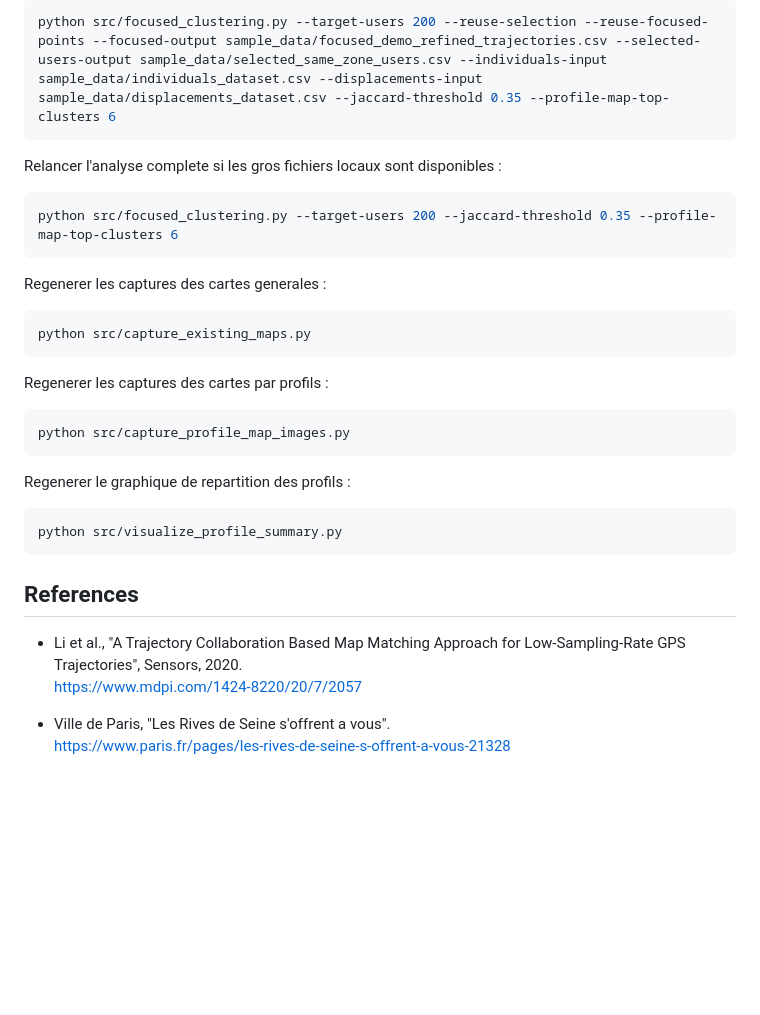
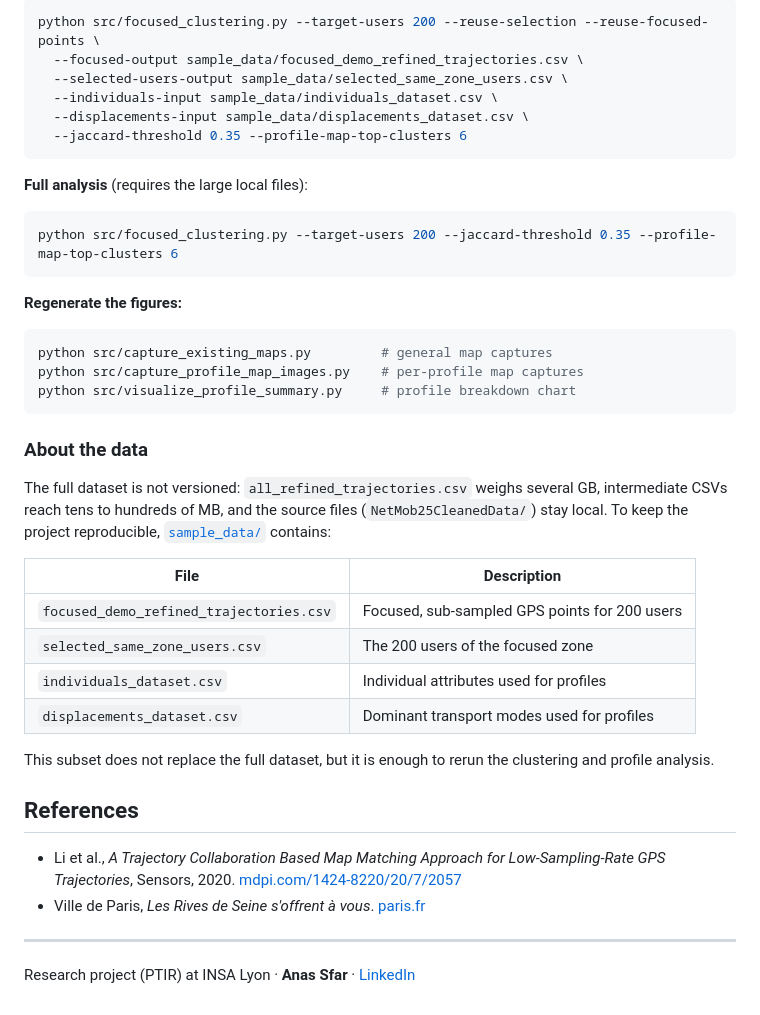
Before and after one commit to AnasSfar/PTIR, a Markdown page: README.md, the part around one of its changes. Drawn GitHub-style; blank space fills up the shorter version.

````diff
--- a/README.md
+++ b/README.md
@@ -101,36 +90,45 @@ Relancer une demonstration avec les donnees incluses dans le depot :
 
 ```bash
-python src/focused_clustering.py --target-users 200 --reuse-selection --reuse-focused-points --focused-output sample_data/focused_demo_refined_trajectories.csv --selected-users-output sample_data/selected_same_zone_users.csv --individuals-input sample_data/individuals_dataset.csv --displacements-input sample_data/displacements_dataset.csv --jaccard-threshold 0.35 --profile-map-top-clusters 6
+python src/focused_clustering.py --target-users 200 --reuse-selection --reuse-focused-points \
+  --focused-output sample_data/focused_demo_refined_trajectories.csv \
+  --selected-users-output sample_data/selected_same_zone_users.csv \
+  --individuals-input sample_data/individuals_dataset.csv \
+  --displacements-input sample_data/displacements_dataset.csv \
+  --jaccard-threshold 0.35 --profile-map-top-clusters 6
 ```
 
-Relancer l'analyse complete si les gros fichiers locaux sont disponibles :
+**Full analysis** (requires the large local files):
 
 ```bash
 python src/focused_clustering.py --target-users 200 --jaccard-threshold 0.35 --profile-map-top-clusters 6
 ```
 
-Regenerer les captures des cartes generales :
+**Regenerate the figures:**
 
 ```bash
-python src/capture_existing_maps.py
+python src/capture_existing_maps.py         # general map captures
+python src/capture_profile_map_images.py    # per-profile map captures
+python src/visualize_profile_summary.py     # profile breakdown chart
 ```
 
-Regenerer les captures des cartes par profils :
+### About the data
 
-```bash
-python src/capture_profile_map_images.py
-```
+The full dataset is not versioned: `all_refined_trajectories.csv` weighs several GB, intermediate CSVs reach tens to hundreds of MB, and the source files (`NetMob25CleanedData/`) stay local. To keep the project reproducible, [`sample_data/`](sample_data/) contains:
 
-Regenerer le graphique de repartition des profils :
+| File | Description |
+|---|---|
+| `focused_demo_refined_trajectories.csv` | Focused, sub-sampled GPS points for 200 users |
+| `selected_same_zone_users.csv` | The 200 users of the focused zone |
+| `individuals_dataset.csv` | Individual attributes used for profiles |
+| `displacements_dataset.csv` | Dominant transport modes used for profiles |
 
-```bash
-python src/visualize_profile_summary.py
-```
+This subset does not replace the full dataset, but it is enough to rerun the clustering and profile analysis.
 
 ## References
 
-- Li et al., "A Trajectory Collaboration Based Map Matching Approach for Low-Sampling-Rate GPS Trajectories", Sensors, 2020.
-  https://www.mdpi.com/1424-8220/20/7/2057
+- Li et al., *A Trajectory Collaboration Based Map Matching Approach for Low-Sampling-Rate GPS Trajectories*, Sensors, 2020. [mdpi.com/1424-8220/20/7/2057](https://www.mdpi.com/1424-8220/20/7/2057)
+- Ville de Paris, *Les Rives de Seine s'offrent à vous*. [paris.fr](https://www.paris.fr/pages/les-rives-de-seine-s-offrent-a-vous-21328)
 
-- Ville de Paris, "Les Rives de Seine s'offrent a vous".
-  https://www.paris.fr/pages/les-rives-de-seine-s-offrent-a-vous-21328
+---
+
+Research project (PTIR) at INSA Lyon · **Anas Sfar** · [LinkedIn](https://www.linkedin.com/in/anas-sfar-331071370/)
````
Also changed, not shown: other parts of README.md (+71 -82 lines).
